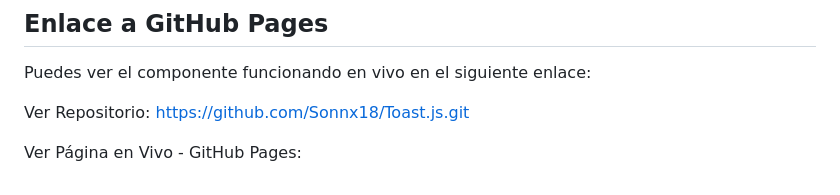
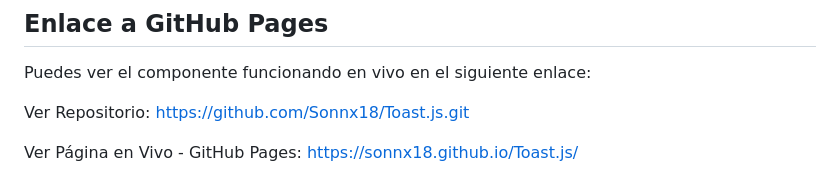
Before and after one commit to Sonnx18/Toast.js, a Markdown page: README.md, the part around the change. GitHub-like rendering.

Commit message:
Version4

```diff
--- a/README.md
+++ b/README.md
@@ -114,4 +114,4 @@ Puedes ver el componente funcionando en vivo en el siguiente enlace:
 
 Ver Repositorio: https://github.com/Sonnx18/Toast.js.git
 
-Ver Página en Vivo - GitHub Pages:
+Ver Página en Vivo - GitHub Pages: https://sonnx18.github.io/Toast.js/
```
